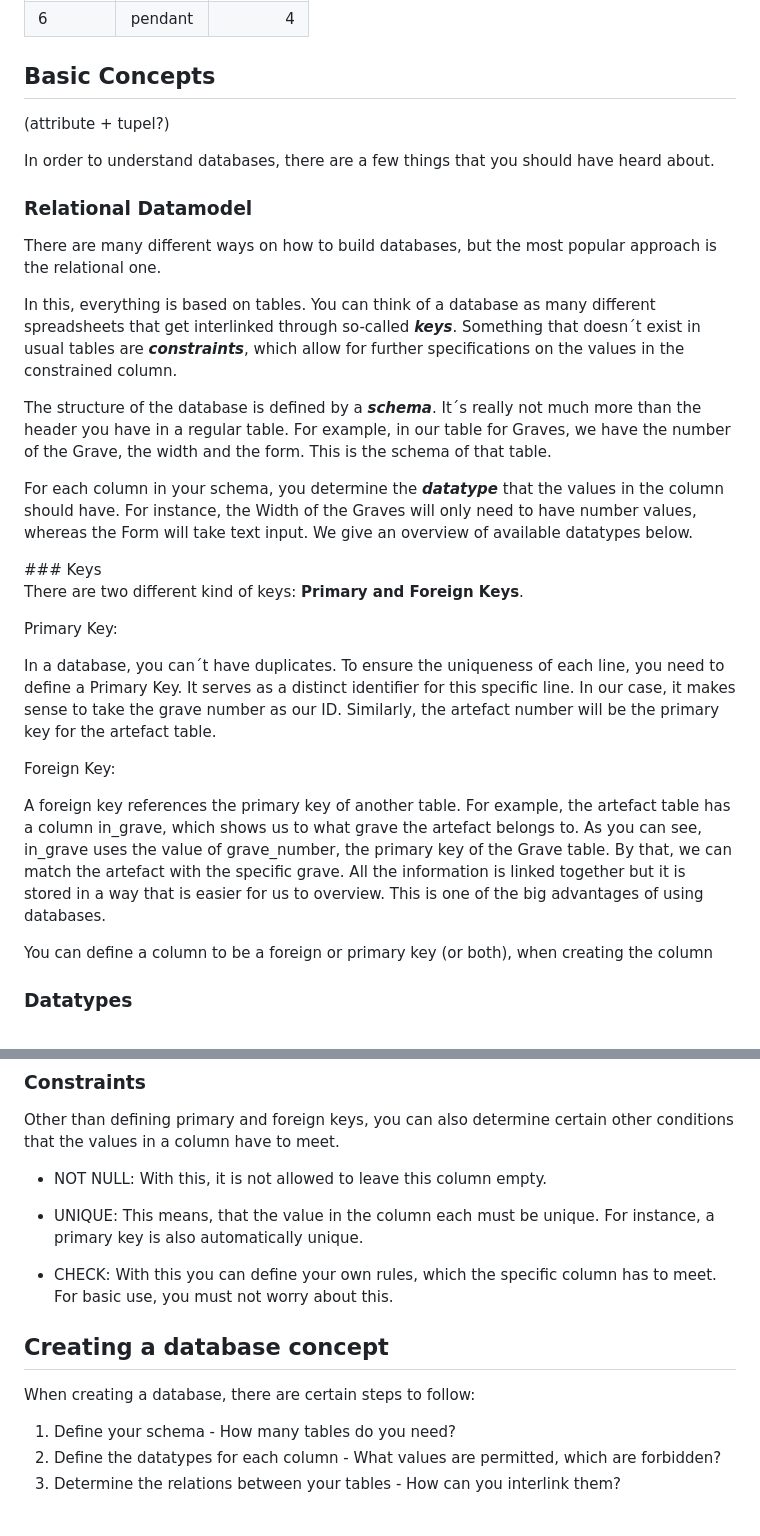
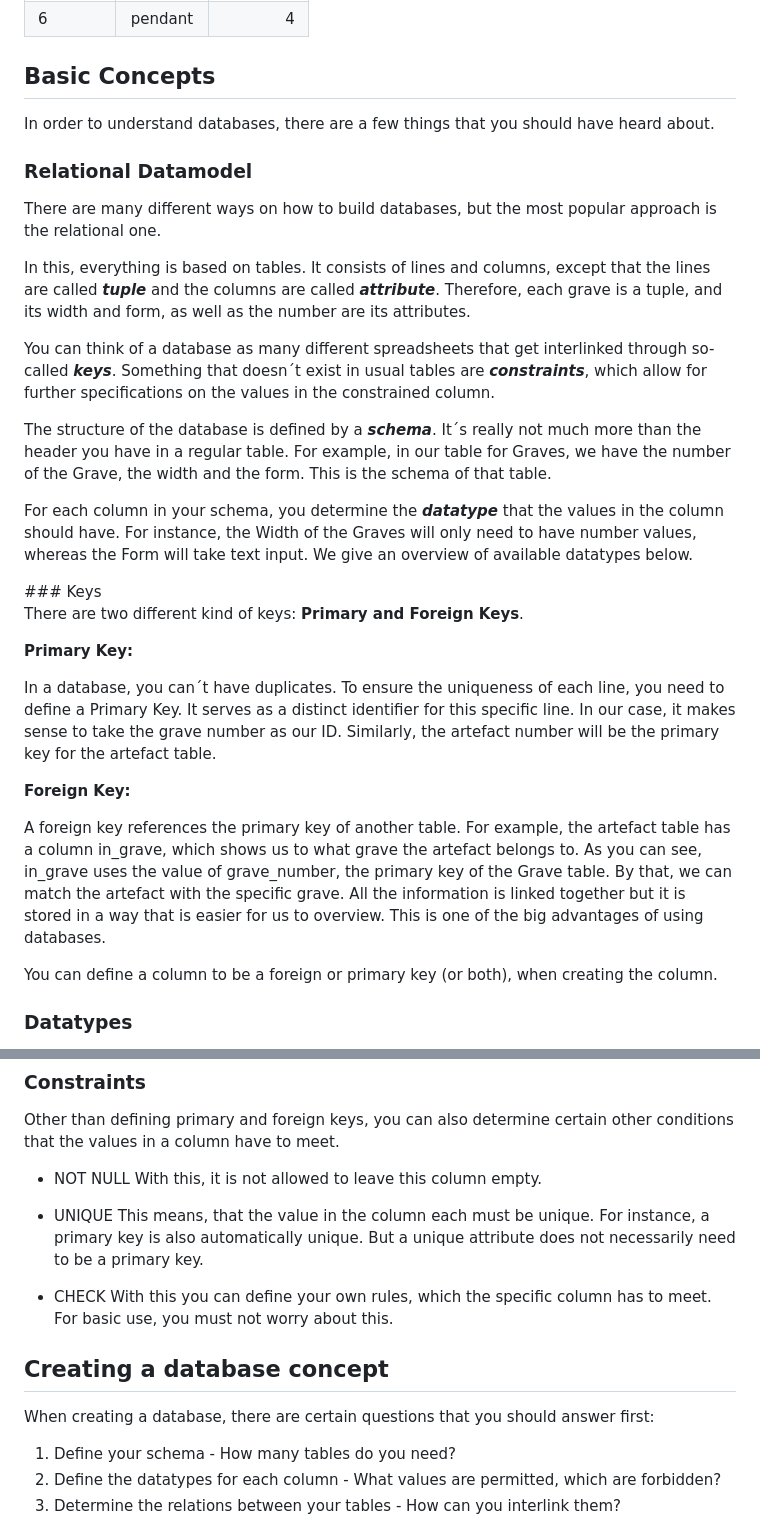
Before and after one commit to RDM4CAU/ufg-summerschool, a Markdown page: database-tutorial/db_modelling.md, 2 parts joined by grey strips. Rendered like a GitHub page.

Commit message:
modelling.md basic finished

```diff
--- a/database-tutorial/db_modelling.md
+++ b/database-tutorial/db_modelling.md
@@ -30,7 +30,7 @@ Obviously, you would usually have far more information, but for our purposes, we
 
 <section>
 
-(attribute + tupel?)
+
 
 In order to understand databases, there are a few things that you should have heard about.
 
@@ -44,7 +44,11 @@ In order to understand databases, there are a few things that you should have he
 
 There are many different ways on how to build databases, but the most popular approach is the relational one.
 
-In this, everything is based on tables. You can think of a database as many different spreadsheets that get interlinked through so-called ***keys***. Something that doesn´t exist in usual tables are ***constraints***, which allow for further specifications on the values in the constrained column.
+In this, everything is based on tables.
+It consists of lines and columns, except that the lines are called ***tuple*** and the columns are called ***attribute***. Therefore, each grave is a tuple, and its width and form, as well as the number are its attributes.
+
+
+ You can think of a database as many different spreadsheets that get interlinked through so-called ***keys***. Something that doesn´t exist in usual tables are ***constraints***, which allow for further specifications on the values in the constrained column.
 
 The structure of the database is defined by a ***schema***. It´s really not much more than the header you have in a regular table. For example, in our table for Graves, we have the number of the Grave, the width and the form. This is the schema of that table.
 
@@ -56,17 +60,17 @@ For instance, the Width of the Graves will only need to have number values, wher
 
 There are two different kind of keys: **Primary and Foreign Keys**.
 
-Primary Key:
+**Primary Key:**
 
 In a database, you can´t have duplicates. To ensure the uniqueness of each line, you need to define a Primary Key. It serves as a distinct identifier for this specific line.
 In our case, it makes sense to take the grave number as our ID. Similarly, the artefact number will be the primary key for the artefact table.
 
-Foreign Key:
+**Foreign Key:**
 
 A foreign key references the primary key of another table.
 For example, the artefact table has a column in_grave, which shows us to what grave the artefact belongs to. As you can see, in_grave uses the value of grave_number, the primary key of the Grave table. By that, we can match the artefact with the specific grave. All the information is linked together but it is stored in a way that is easier for us to overview. This is one of the big advantages of using databases.
 
-You can define a column to be a foreign or primary key (or both), when creating the column
+You can define a column to be a foreign or primary key (or both), when creating the column.
 
 
 ### Datatypes
@@ -96,19 +100,20 @@ In most cases, we only have Text or Numerical Data, so Blob is rarely ever used.
 
 Other than defining primary and foreign keys, you can also determine certain other conditions that the values in a column have to meet.
 
-- NOT NULL: With this, it is not allowed to leave this column empty.
+- NOT NULL
+With this, it is not allowed to leave this column empty.
 
-- UNIQUE:
-This means, that the value in the column each must be unique. For instance, a primary key is also automatically unique.
+- UNIQUE
+This means, that the value in the column each must be unique. For instance, a primary key is also automatically unique. But a unique attribute does not necessarily need to be a primary key.
 
-- CHECK:
+- CHECK
 With this you can define your own rules, which the specific column has to meet. For basic use, you must not worry about this.
 
 
 
 ## Creating a database concept
 
-When creating a database, there are certain steps to follow:
+When creating a database, there are certain questions that you should answer first:
 
 1. Define your schema - How many tables do you need?
 2. Define the datatypes for each column - What values are permitted, which are forbidden?
```
